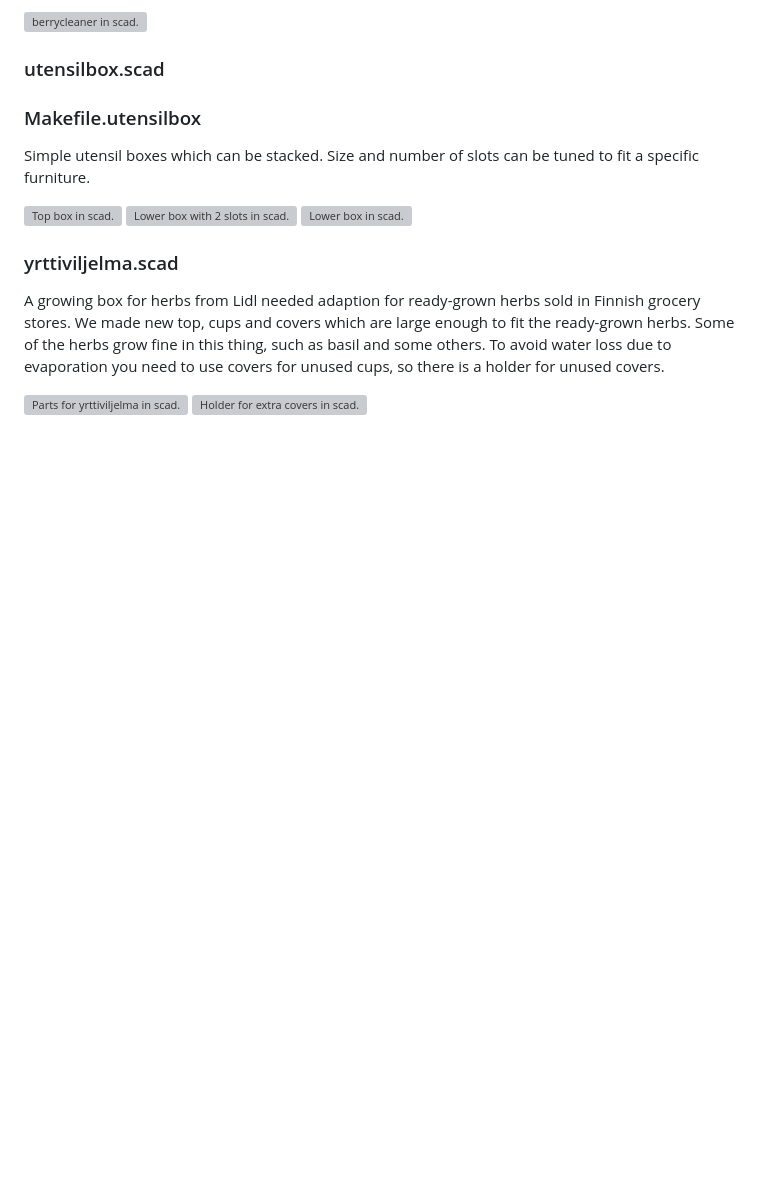
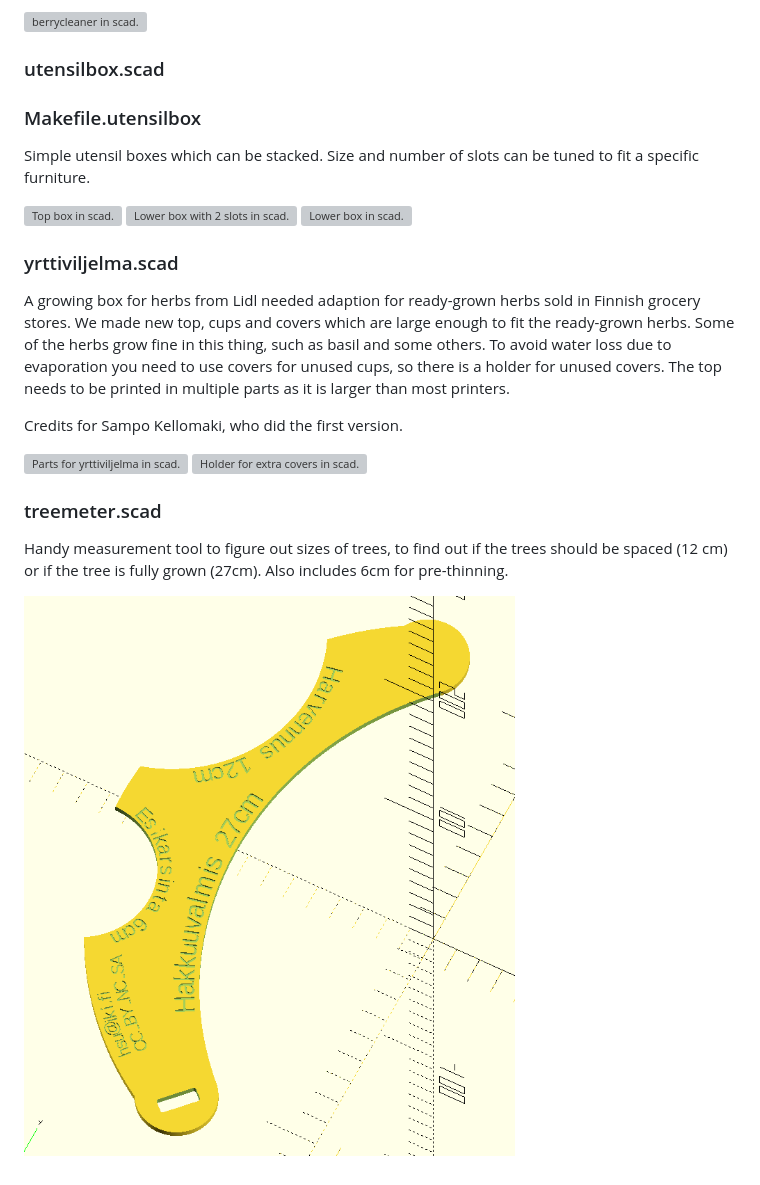
Before and after one commit to hsuonsivu/hsupublic, a Markdown page: 3d-models/README.md, the part around one of its changes. Rendered like a GitHub page; pictures changed too: 3d-models/treemeter.png (added); blank space fills up the shorter version; grey boxes are pictures that could not be loaded.

Commit message:
Added documentation and links to images.

```diff
--- a/3d-models/README.md
+++ b/3d-models/README.md
@@ -769,7 +773,16 @@ herbs sold in Finnish grocery stores. We made new top, cups and covers
 which are large enough to fit the ready-grown herbs. Some of the herbs
 grow fine in this thing, such as basil and some others. To avoid water
 loss due to evaporation you need to use covers for unused cups, so
-there is a holder for unused covers.
+there is a holder for unused covers. The top needs to be printed in multiple parts as it is larger than most printers.
+
+Credits for Sampo Kellomaki, who
+did the first version.
 
 ![Parts for yrttiviljelma in scad.](yrttiviljelmaparts.png)
 ![Holder for extra covers in scad.](yrttiviljelmaholder.png)
+
+### treemeter.scad
+
+Handy measurement tool to figure out sizes of trees, to find out if the trees should be spaced (12 cm) or if the tree is fully grown (27cm).  Also includes 6cm for pre-thinning.
+
+![treemeter in Openscad.](treemeter.png)
```
Also changed, not shown: other parts of 3d-models/README.md (+4 -0 lines), 3d-models/akkunapa.png (added), 3d-models/eggcase.png (added).
